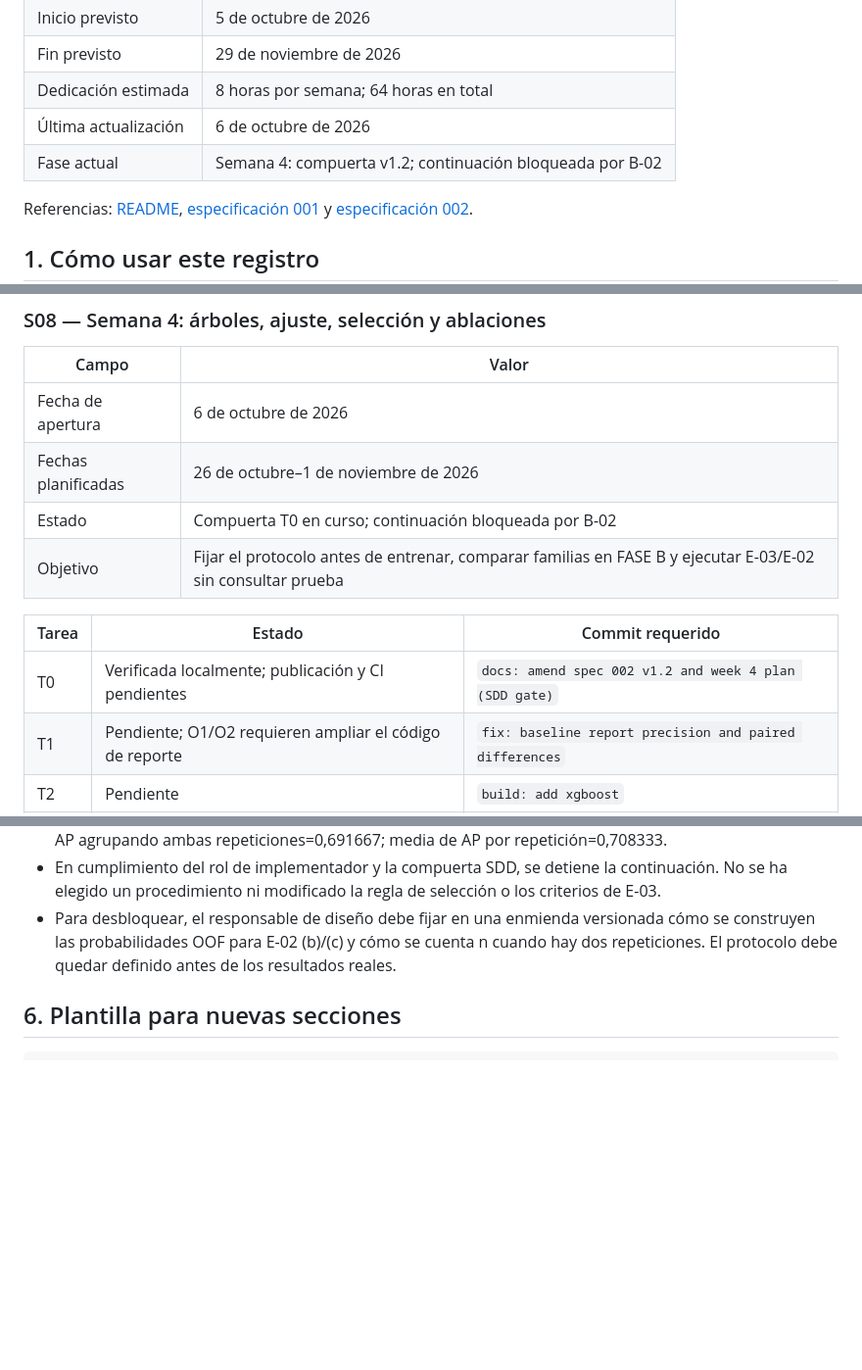
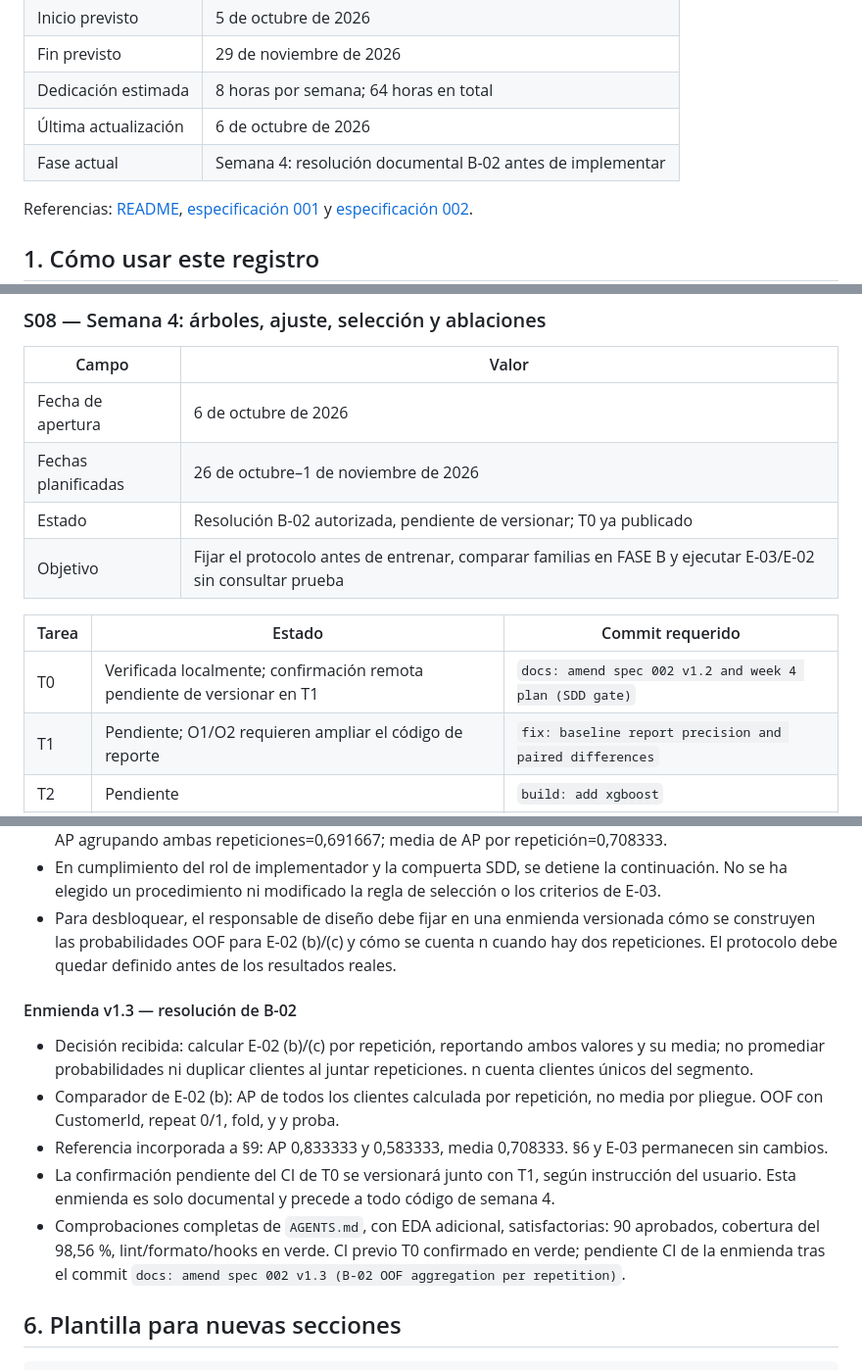
Before and after one commit to darwinjaco/bank-churn-ml, a Markdown page: docs/registro-avance.md, 3 parts joined by grey strips. Shown at 98% size. Rendered like a GitHub page; blank space fills up the shorter version.

Commit message:
docs: amend spec 002 v1.3 (B-02 OOF aggregation per repetition)

```diff
--- a/docs/registro-avance.md
+++ b/docs/registro-avance.md
@@ -9,7 +9,7 @@ Documento de seguimiento del proyecto **Abandono bancario → Decisiones de rete
 | Fin previsto | 29 de noviembre de 2026 |
 | Dedicación estimada | 8 horas por semana; 64 horas en total |
 | Última actualización | 6 de octubre de 2026 |
-| Fase actual | Semana 4: compuerta v1.2; continuación bloqueada por B-02 |
+| Fase actual | Semana 4: resolución documental B-02 antes de implementar |
 
 Referencias: [README](../README.md), [especificación 001](../specs/001-overview-and-data-contract.md) y [especificación 002](../specs/002-modeling-and-evaluation.md).
 
@@ -576,12 +576,12 @@ Compuerta satisfecha; continuar con T1 según el plan versionado.
 |---|---|
 | Fecha de apertura | 6 de octubre de 2026 |
 | Fechas planificadas | 26 de octubre–1 de noviembre de 2026 |
-| Estado | Compuerta T0 en curso; continuación bloqueada por B-02 |
+| Estado | Resolución B-02 autorizada, pendiente de versionar; T0 ya publicado |
 | Objetivo | Fijar el protocolo antes de entrenar, comparar familias en FASE B y ejecutar E-03/E-02 sin consultar prueba |
 
 | Tarea | Estado | Commit requerido |
 |---|---|---|
-| T0 | Verificada localmente; publicación y CI pendientes | `docs: amend spec 002 v1.2 and week 4 plan (SDD gate)` |
+| T0 | Verificada localmente; confirmación remota pendiente de versionar en T1 | `docs: amend spec 002 v1.2 and week 4 plan (SDD gate)` |
 | T1 | Pendiente; O1/O2 requieren ampliar el código de reporte | `fix: baseline report precision and paired differences` |
 | T2 | Pendiente | `build: add xgboost` |
 | T3 | Pendiente | `feat: tree pipelines and preregistered search spaces` |
@@ -607,6 +609,14 @@ Compuerta satisfecha; continuar con T1 según el plan versionado.
 - Diagnóstico sintético, sin entrenar ni consultar datos reales de semana 4: y=[0,1,0,1], predicciones de repetición 1=[0,1;0,9;0,7;0,6] y repetición 2=[0,8;0,7;0,2;0,5]. AP tras media de probabilidades por cliente=1; AP agrupando ambas repeticiones=0,691667; media de AP por repetición=0,708333.
 - En cumplimiento del rol de implementador y la compuerta SDD, se detiene la continuación. No se ha elegido un procedimiento ni modificado la regla de selección o los criterios de E-03.
 - Para desbloquear, el responsable de diseño debe fijar en una enmienda versionada cómo se construyen las probabilidades OOF para E-02 (b)/(c) y cómo se cuenta n cuando hay dos repeticiones. El protocolo debe quedar definido antes de los resultados reales.
+
+#### Enmienda v1.3 — resolución de B-02
+
+- Decisión recibida: calcular E-02 (b)/(c) por repetición, reportando ambos valores y su media; no promediar probabilidades ni duplicar clientes al juntar repeticiones. n cuenta clientes únicos del segmento.
+- Comparador de E-02 (b): AP de todos los clientes calculada por repetición, no media por pliegue. OOF con CustomerId, repeat 0/1, fold, y y proba.
+- Referencia incorporada a §9: AP 0,833333 y 0,583333, media 0,708333. §6 y E-03 permanecen sin cambios.
+- La confirmación pendiente del CI de T0 se versionará junto con T1, según instrucción del usuario. Esta enmienda es solo documental y precede a todo código de semana 4.
+- Comprobaciones completas de `AGENTS.md`, con EDA adicional, satisfactorias: 90 aprobados, cobertura del 98,56 %, lint/formato/hooks en verde. CI previo T0 confirmado en verde; pendiente CI de la enmienda tras el commit `docs: amend spec 002 v1.3 (B-02 OOF aggregation per repetition)`.
 
 ## 6. Plantilla para nuevas secciones
 
```
Also changed, not shown: other parts of docs/registro-avance.md (+2 -0 lines), specs/002-modeling-and-evaluation.md (+11 -1 lines).
